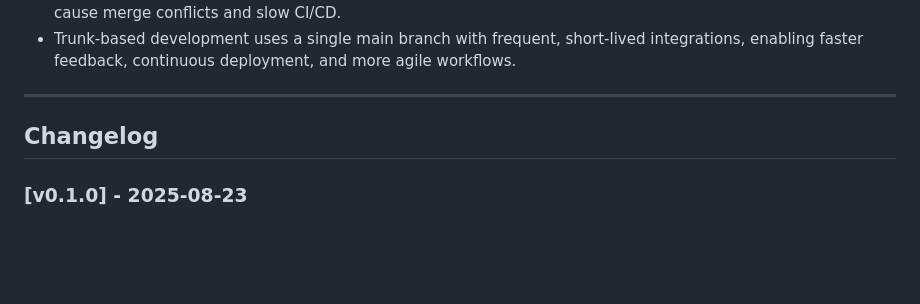
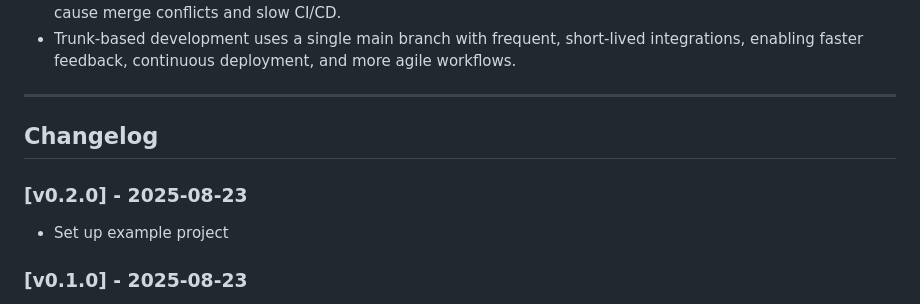
Before and after one commit to eden0227/git-gud, a Markdown page: README.md, the part around the change. GitHub-like rendering; blank space fills up the shorter version.

Commit message:
chore(release): v0.2.0

```diff
--- a/README.md
+++ b/README.md
@@ -272,6 +272,10 @@ Branching strategies define how developers organise work in branches to manage f
 
 ## Changelog
 
+### [v0.2.0] - 2025-08-23
+
+-   Set up example project
+
 ### [v0.1.0] - 2025-08-23
 
 -   Initialise Git repository
```
